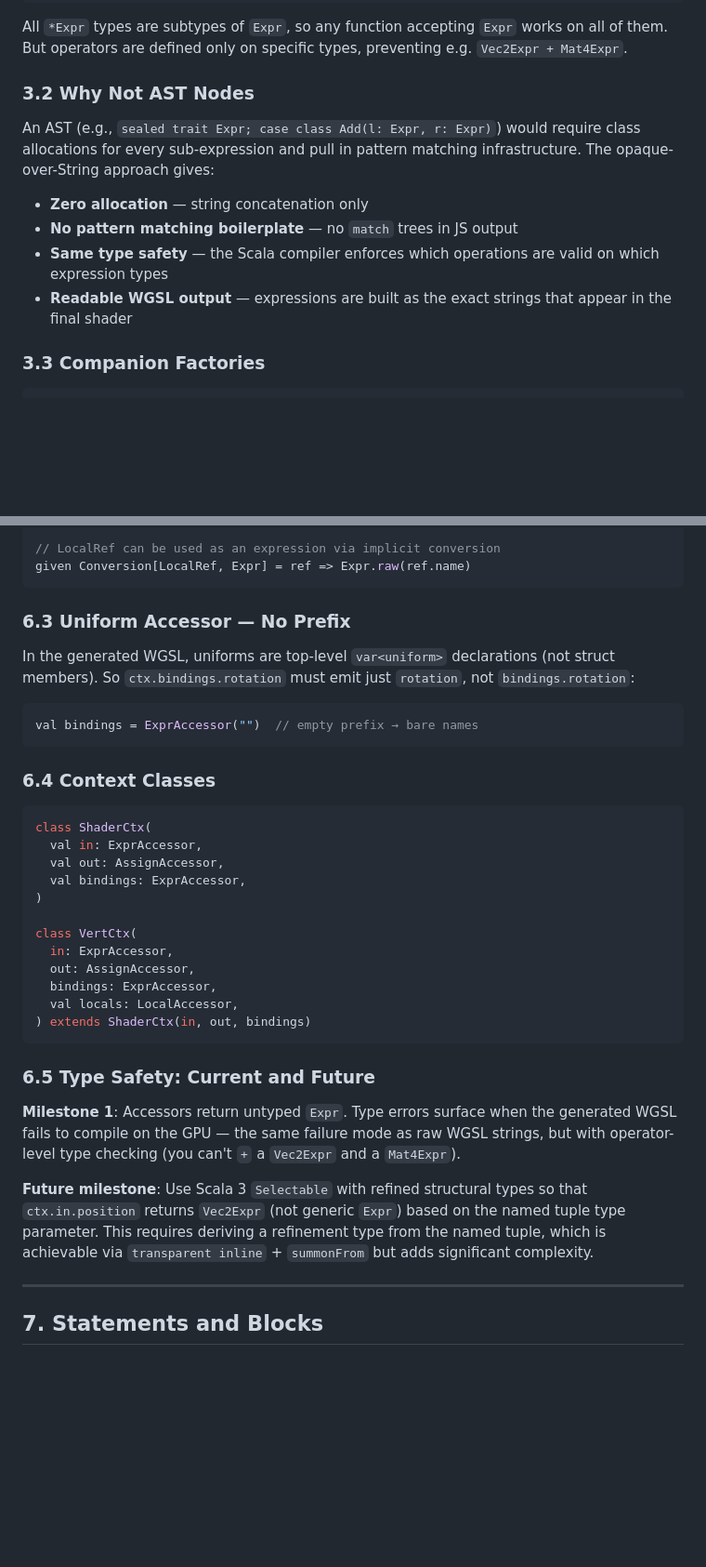
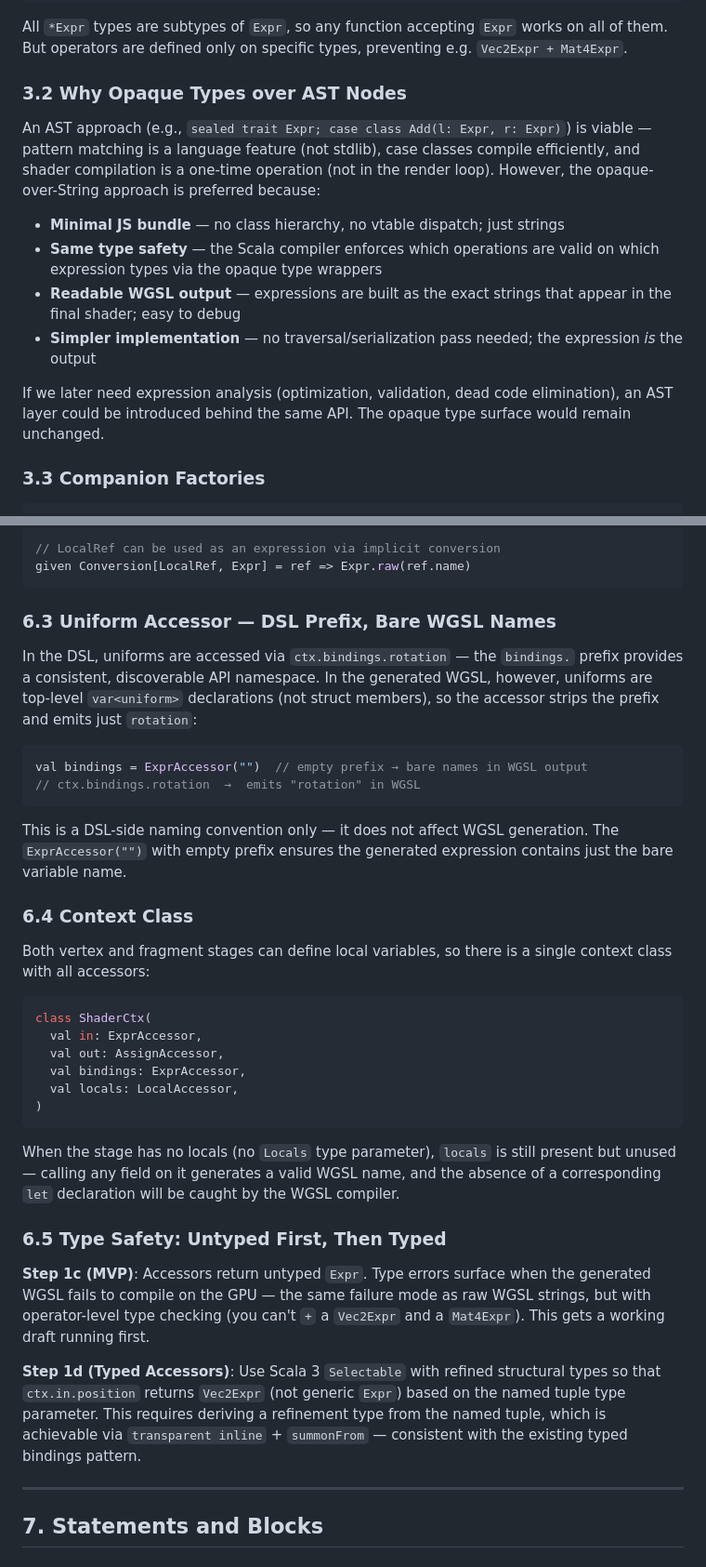
Before and after one commit to trival/scala-webgpu, a Markdown page: documents/wgsl-scala-dsl-implementation.md, 2 parts joined by grey strips. Shown at 93% size. Rendered like a GitHub page; blank space fills up the shorter version.

````diff
--- a/documents/wgsl-scala-dsl-implementation.md
+++ b/documents/wgsl-scala-dsl-implementation.md
@@ -245,18 +261,24 @@ All `*Expr` types are subtypes of `Expr`, so any function accepting `Expr` works
 on all of them. But operators are defined only on specific types, preventing
 e.g. `Vec2Expr + Mat4Expr`.
 
-### 3.2 Why Not AST Nodes
+### 3.2 Why Opaque Types over AST Nodes
 
-An AST (e.g., `sealed trait Expr; case class Add(l: Expr, r: Expr)`) would
-require class allocations for every sub-expression and pull in pattern matching
-infrastructure. The opaque-over-String approach gives:
+An AST approach (e.g., `sealed trait Expr; case class Add(l: Expr, r: Expr)`) is
+viable — pattern matching is a language feature (not stdlib), case classes
+compile efficiently, and shader compilation is a one-time operation (not in the
+render loop). However, the opaque-over-String approach is preferred because:
 
-- **Zero allocation** — string concatenation only
-- **No pattern matching boilerplate** — no `match` trees in JS output
+- **Minimal JS bundle** — no class hierarchy, no vtable dispatch; just strings
 - **Same type safety** — the Scala compiler enforces which operations are valid
-  on which expression types
+  on which expression types via the opaque type wrappers
 - **Readable WGSL output** — expressions are built as the exact strings that
-  appear in the final shader
+  appear in the final shader; easy to debug
+- **Simpler implementation** — no traversal/serialization pass needed; the
+  expression _is_ the output
+
+If we later need expression analysis (optimization, validation, dead code
+elimination), an AST layer could be introduced behind the same API. The opaque
+type surface would remain unchanged.
 
 ### 3.3 Companion Factories
 
@@ -549,45 +589,53 @@ class LocalRef(val name: String):
 given Conversion[LocalRef, Expr] = ref => Expr.raw(ref.name)
 ```
 
-### 6.3 Uniform Accessor — No Prefix
+### 6.3 Uniform Accessor — DSL Prefix, Bare WGSL Names
 
-In the generated WGSL, uniforms are top-level `var<uniform>` declarations (not
-struct members). So `ctx.bindings.rotation` must emit just `rotation`, not
-`bindings.rotation`:
+In the DSL, uniforms are accessed via `ctx.bindings.rotation` — the `bindings.`
+prefix provides a consistent, discoverable API namespace. In the generated WGSL,
+however, uniforms are top-level `var<uniform>` declarations (not struct
+members), so the accessor strips the prefix and emits just `rotation`:
 
 ```scala
-val bindings = ExprAccessor("")  // empty prefix → bare names
+val bindings = ExprAccessor("")  // empty prefix → bare names in WGSL output
+// ctx.bindings.rotation  →  emits "rotation" in WGSL
 ```
 
-### 6.4 Context Classes
+This is a DSL-side naming convention only — it does not affect WGSL generation.
+The `ExprAccessor("")` with empty prefix ensures the generated expression
+contains just the bare variable name.
+
+### 6.4 Context Class
+
+Both vertex and fragment stages can define local variables, so there is a single
+context class with all accessors:
 
 ```scala
 class ShaderCtx(
   val in: ExprAccessor,
   val out: AssignAccessor,
   val bindings: ExprAccessor,
+  val locals: LocalAccessor,
 )
-
-class VertCtx(
-  in: ExprAccessor,
-  out: AssignAccessor,
-  bindings: ExprAccessor,
-  val locals: LocalAccessor,
-) extends ShaderCtx(in, out, bindings)
 ```
 
-### 6.5 Type Safety: Current and Future
+When the stage has no locals (no `Locals` type parameter), `locals` is still
+present but unused — calling any field on it generates a valid WGSL name, and
+the absence of a corresponding `let` declaration will be caught by the WGSL
+compiler.
 
-**Milestone 1**: Accessors return untyped `Expr`. Type errors surface when the
+### 6.5 Type Safety: Untyped First, Then Typed
+
+**Step 1c (MVP)**: Accessors return untyped `Expr`. Type errors surface when the
 generated WGSL fails to compile on the GPU — the same failure mode as raw WGSL
 strings, but with operator-level type checking (you can't `+` a `Vec2Expr` and a
-`Mat4Expr`).
+`Mat4Expr`). This gets a working draft running first.
 
-**Future milestone**: Use Scala 3 `Selectable` with refined structural types so
-that `ctx.in.position` returns `Vec2Expr` (not generic `Expr`) based on the
-named tuple type parameter. This requires deriving a refinement type from the
-named tuple, which is achievable via `transparent inline` + `summonFrom` but
-adds significant complexity.
+**Step 1d (Typed Accessors)**: Use Scala 3 `Selectable` with refined structural
+types so that `ctx.in.position` returns `Vec2Expr` (not generic `Expr`) based on
+the named tuple type parameter. This requires deriving a refinement type from
+the named tuple, which is achievable via `transparent inline` + `summonFrom` —
+consistent with the existing typed bindings pattern.
 
 ---
 
````
Also changed, not shown: other parts of documents/wgsl-scala-dsl-implementation.md (+198 -142 lines).
